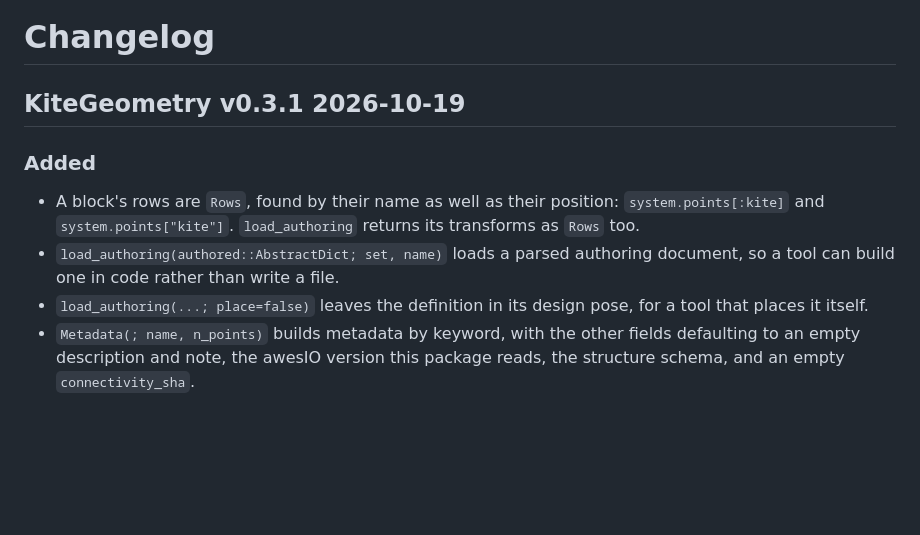
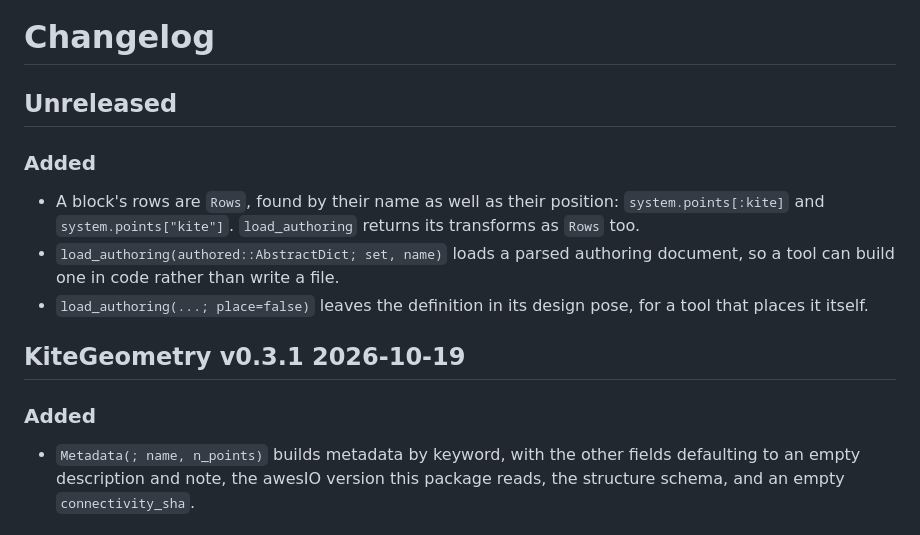
Before and after one commit to OpenSourceAWE/KiteGeometry.jl, a Markdown page: CHANGELOG.md, the part around the change. GitHub-like rendering; blank space fills up the shorter version.

Commit message:
docs: list this branch's additions under Unreleased
Co-Authored-By: Claude Opus 5.5 <noreply@anthropic.com>

```diff
--- a/CHANGELOG.md
+++ b/CHANGELOG.md
@@ -5,13 +5,18 @@ SPDX-License-Identifier: MIT
 
 # Changelog
 
-## KiteGeometry v0.3.1 2026-10-19
+## Unreleased
 
 ### Added
 
 - A block's rows are `Rows`, found by their name as well as their position: `system.points[:kite]` and `system.points["kite"]`. `load_authoring` returns its transforms as `Rows` too.
 - `load_authoring(authored::AbstractDict; set, name)` loads a parsed authoring document, so a tool can build one in code rather than write a file.
 - `load_authoring(...; place=false)` leaves the definition in its design pose, for a tool that places it itself.
+
+## KiteGeometry v0.3.1 2026-10-19
+
+### Added
+
 - `Metadata(; name, n_points)` builds metadata by keyword, with the other fields defaulting to an empty description and note, the awesIO version this package reads, the structure schema, and an empty `connectivity_sha`.
 
 ## KiteGeometry v0.3.0 2026-10-18
```
